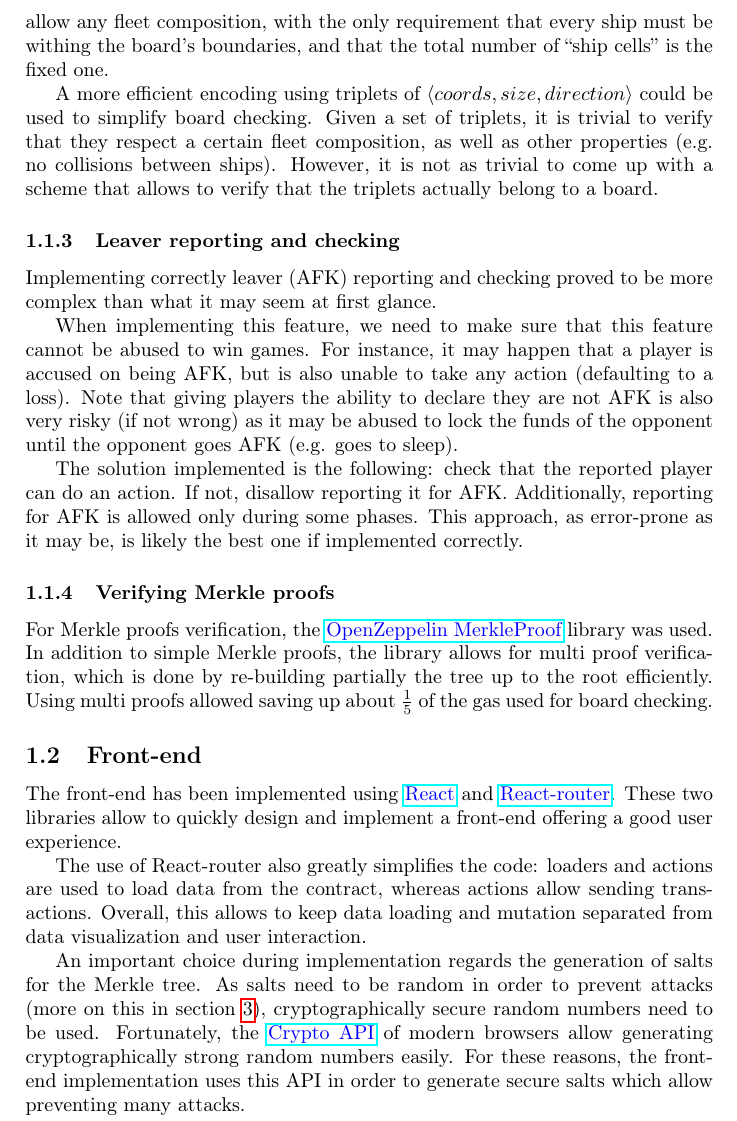
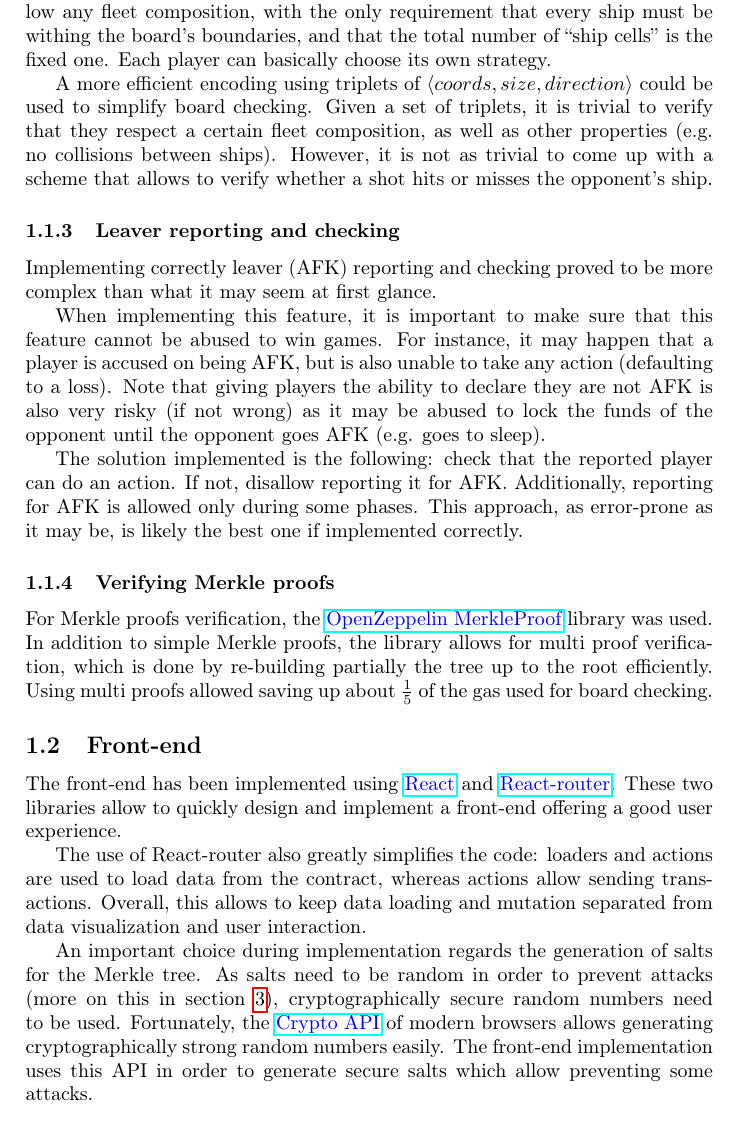
Before and after one commit to AlessandroZanatta/battleship_on_ethereum, a LaTeX document (summary/main.tex, which reads summary/sections/00_implementation_choices.tex): part of page 3 of 7, cut so that both start at the same text. Compiled offline with pdfLaTeX.

Commit message:
Final version of the report

```diff
--- a/summary/sections/00_implementation_choices.tex
+++ b/summary/sections/00_implementation_choices.tex
@@ -52,25 +52,29 @@ to relax board checking: as no requirements were set regarding the fleet
-composition, the decision was to allow any fleet composition, with the only
-requirement that every ship must be withing the board's boundaries, and that
-the total number of ``ship cells'' is the fixed one.
+the board that satisfies the required properties (a fast-growing tree of
+recursive calls is likely required). The choice in this case was to relax board
+checking: as no requirements were set regarding the fleet composition, the
+decision was to allow any fleet composition, with the only requirement that
+every ship must be withing the board's boundaries, and that the total number of
+``ship cells'' is the fixed one. Each player can basically choose its own
+strategy.
 
 A more efficient encoding using triplets of $\langle coords, size,
 	direction\rangle$ could be used to simplify board checking. Given a set of
 triplets, it is trivial to verify that they respect a certain fleet
 composition, as well as other properties (e.g. no collisions between ships).
 However, it is not as trivial to come up with a scheme that allows to verify
-that the triplets actually belong to a board.
+whether a shot hits or misses the opponent's ship.
 
 \subsubsection{Leaver reporting and checking}
 \label{sec:implementation-contract-leaver-reporting}
 Implementing correctly leaver (AFK) reporting and checking proved to be more
 complex than what it may seem at first glance.
 
-When implementing this feature, we need to make sure that this feature cannot
-be abused to win games. For instance, it may happen that a player is accused on
-being AFK, but is also unable to take any action (defaulting to a loss). Note
-that giving players the ability to declare they are not AFK is also very risky
-(if not wrong) as it may be abused to lock the funds of the opponent until the
-opponent goes AFK (e.g. goes to sleep).
+When implementing this feature, it is important to make sure that this feature
+cannot be abused to win games. For instance, it may happen that a player is
+accused on being AFK, but is also unable to take any action (defaulting to a
+loss). Note that giving players the ability to declare they are not AFK is also
+very risky (if not wrong) as it may be abused to lock the funds of the opponent
+until the opponent goes AFK (e.g. goes to sleep).
 
 The solution implemented is the following: check that the reported player can
 do an action. If not, disallow reporting it for AFK. Additionally, reporting
@@ -102,9 +106,9 @@ the Merkle tree. As salts need to be random in order to prevent attacks (more
 on this in \cref{sec:potential_vulnerabilities}), cryptographically secure
 random numbers need to be used. Fortunately, the
 \href{https://developer.mozilla.org/en-US/docs/Web/API/Crypto}{\color{blue}Crypto
-	API} of modern browsers allow generating cryptographically strong random
-numbers easily. For these reasons, the front-end implementation uses this API
-in order to generate secure salts which allow preventing many attacks.
+	API} of modern browsers allows generating cryptographically strong random
+numbers easily. The front-end implementation uses this API in order to generate
+secure salts which allow preventing some attacks.
 
 To allow seamless reloading of the battleship game webpage, both the board and
 the Merkle tree of the player are saved in the indexedDB of the browser (using
```
Also changed, not shown: summary/sections/02_vulnerabilities.tex (+8 -7 lines), summary/sections/03_manual.tex (+1 -1 lines), summary/sections/00_implementation_choices.tex (26 more changed lines), 1 other file.
